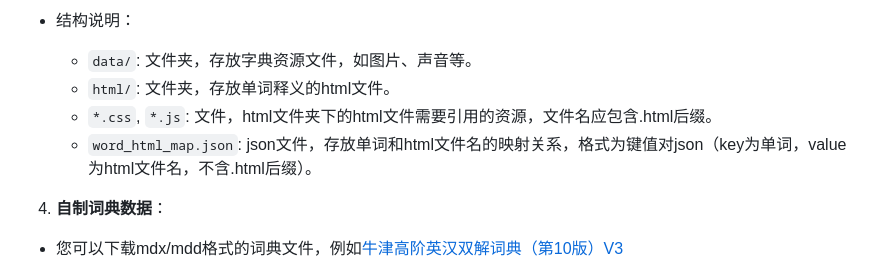
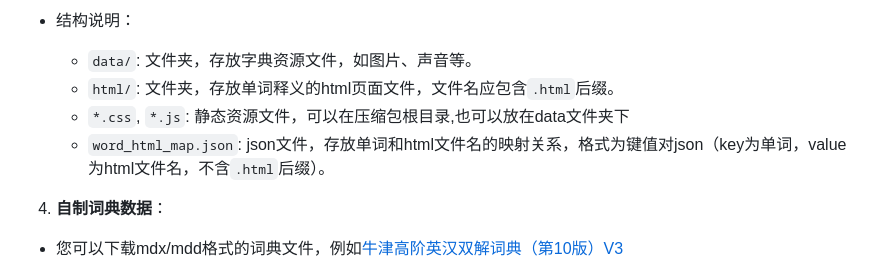
Before and after one commit to vito-go/mywords, a Markdown page: readme.md, the part around the change. Drawn GitHub-style.

```diff
--- a/readme.md
+++ b/readme.md
@@ -123,9 +123,9 @@
 
   - 结构说明：
     - `data/`: 文件夹，存放字典资源文件，如图片、声音等。
-    - `html/`: 文件夹，存放单词释义的html文件。
-    - `*.css`, `*.js`: 文件，html文件夹下的html文件需要引用的资源，文件名应包含.html后缀。
-    - `word_html_map.json`: json文件，存放单词和html文件名的映射关系，格式为键值对json（key为单词，value为html文件名，不含.html后缀）。
+    - `html/`: 文件夹，存放单词释义的html页面文件，文件名应包含`.html`后缀。
+    - `*.css`, `*.js`: 静态资源文件，可以在压缩包根目录,也可以放在data文件夹下
+    - `word_html_map.json`: json文件，存放单词和html文件名的映射关系，格式为键值对json（key为单词，value为html文件名，不含`.html`后缀）。
 
 4. **自制词典数据**：
   - 您可以下载mdx/mdd格式的词典文件，例如[牛津高阶英汉双解词典（第10版）V3](http://louischeung.top:225/mdict%E8%AF%8D%E5%85%B8%E5%8C%85/%E7%89%9B%E6%B4%A5%E9%AB%98%E9%98%B6%E8%8B%B1%E6%B1%89%E5%8F%8C%E8%A7%A3%E8%AF%8D%E5%85%B8%EF%BC%88%E7%AC%AC10%E7%89%88%EF%BC%89V3/)
```
